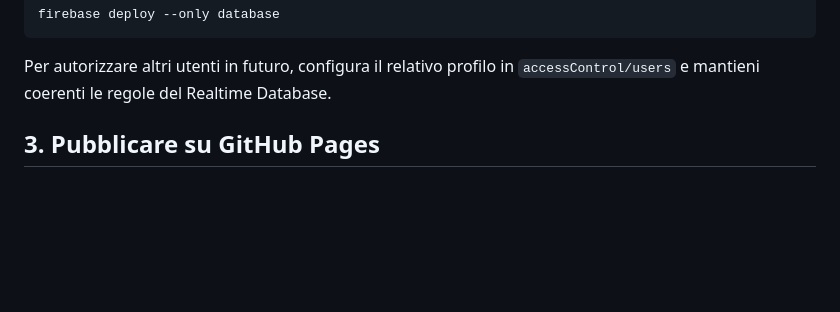
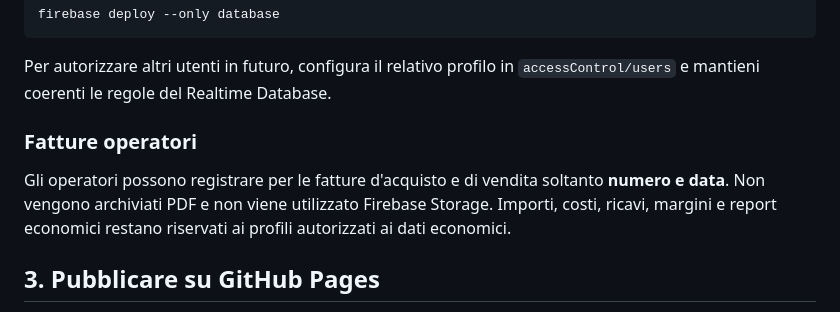
Before and after one commit to paoletti1991/partite-mozzanica, a Markdown page: README_INSTALLAZIONE.md, the part around the change. GitHub-like rendering; blank space fills up the shorter version.

Commit message:
Documenta fatture senza PDF

```diff
--- a/README_INSTALLAZIONE.md
+++ b/README_INSTALLAZIONE.md
@@ -52,6 +52,9 @@ firebase deploy --only database
 
 Per autorizzare altri utenti in futuro, configura il relativo profilo in `accessControl/users` e mantieni coerenti le regole del Realtime Database.
 
+### Fatture operatori
+
+Gli operatori possono registrare per le fatture d'acquisto e di vendita soltanto **numero e data**. Non vengono archiviati PDF e non viene utilizzato Firebase Storage. Importi, costi, ricavi, margini e report economici restano riservati ai profili autorizzati ai dati economici.
 
 ## 3. Pubblicare su GitHub Pages
 
```
